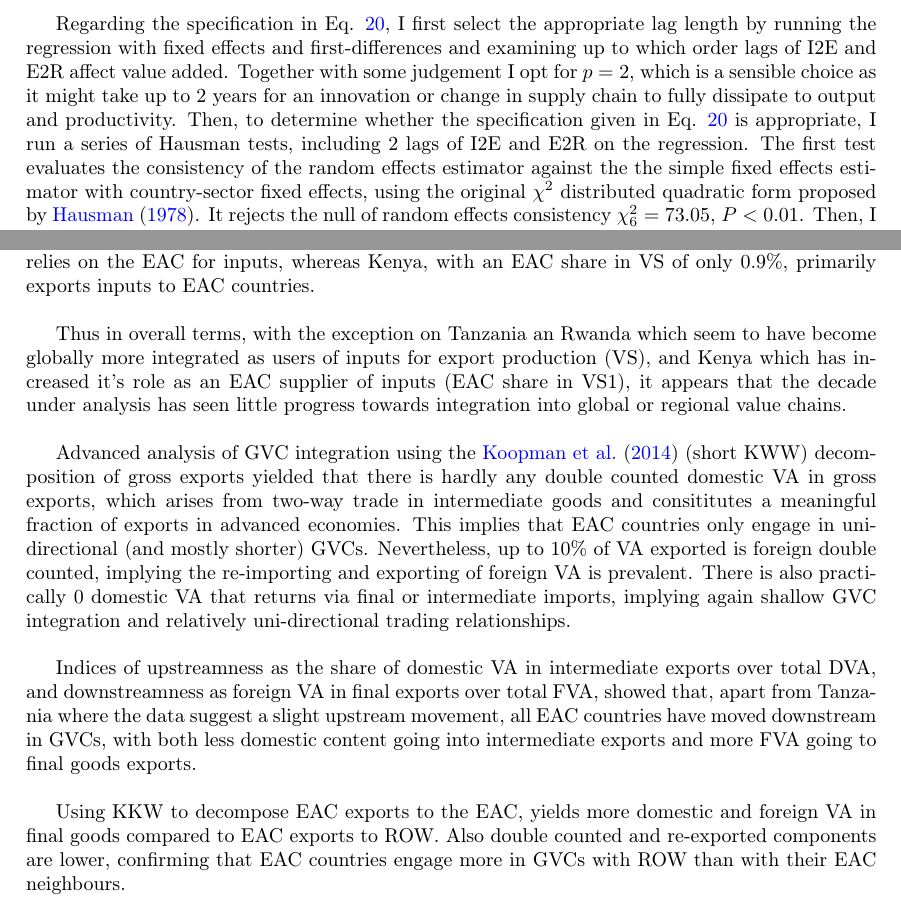
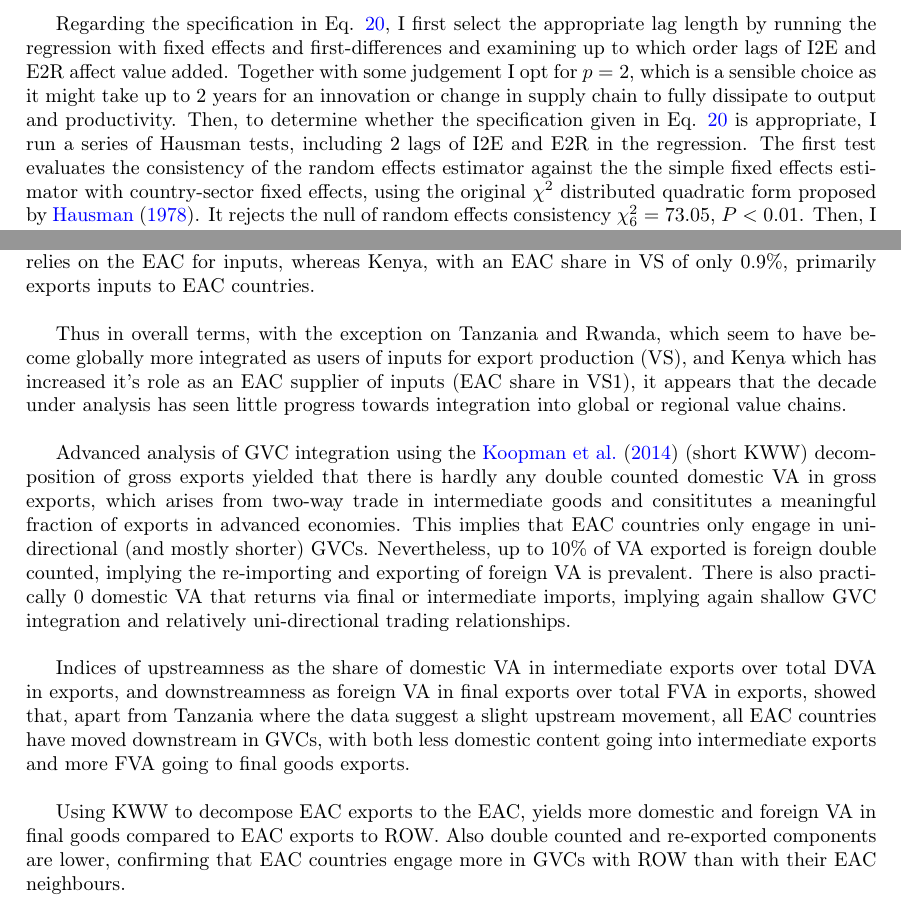
Before and after one commit to SebKrantz/GVC-EAC-Paper, a LaTeX paper (Writeup/GVC Participation of EAC Countries.tex): two parts of pages 44 and 52 of 57, joined at a grey line, cut so that both start at the same text. Compiled offline with pdfLaTeX.

Commit message:
Fix typos.

```diff
--- a/Writeup/GVC Participation of EAC Countries.tex
+++ b/Writeup/GVC Participation of EAC Countries.tex
@@ -1105,7 +1105,7 @@ In terms of I2E, manufacturing sectors make up the bulk of the upper part of the
 \end{figure}
 \FloatBarrier
 
-Regarding the specification in Eq. \ref{eq:GROWTH_HDFE}, I first select the appropriate lag length by running the regression with fixed effects and first-differences and examining up to which order lags of I2E and E2R affect value added. Together with some judgement I opt for $p = 2$, which is a sensible choice as it might take up to 2 years for an innovation or change in supply chain to fully dissipate to output and productivity. Then, to determine whether the specification given in Eq. \ref{eq:GROWTH_HDFE} is appropriate, I run a series of Hausman tests, including 2 lags of I2E and E2R on the regression. The first test evaluates the consistency of the random effects estimator against the the  simple fixed effects estimator with country-sector fixed effects, using the original $\chi^2$ distributed quadratic form proposed by \citet{hausman1978specification}. It rejects the null of random effects consistency $\chi^2_6 = 73.05$, $P < 0.01$. Then, I demean the data by country-sector and run a second Hausman test with country-year fixed effects. This test also rejects $\chi^2_6 = 53.4$, $P < 0.01$. Finally, I iteratively demean the data by country-sector and country-year until convergence and run a third Hausman test against sector-year fixed effects. This test also rejects $\chi^2_6 = 48.55$, $P < 0.01$, but a robust version of the test based on an auxiliary regression as specified in \citet{wooldridge2010econometric}\footnote{This test is based on an auxiliary specification $\tilde{y}_{it} = \tilde{X}_{it}\beta + \dot{X}_{it}\gamma + \epsilon_{it}$ that can be estimated with robust standard errors, where  $\tilde{y}_{it} $ and $\tilde{X}_{it}\beta$ are the quasi-demeaned data for RE estimation and $\dot{X}_{it}$ are the time-demeaned predictors capturing the individual-variation in $X$. The test is an F-test of the exclusion restriction of $\dot{X}_{it}$. If the test rejects, RE is likely inconsistent. See \citet{wooldridge2010econometric} sec. 10.7.3.} fails to reject the null $\chi^2_6 = 9.37$, $P = 0.15$. I nevertheless keep the sector-year fixed effects in the model, as the coefficient is practically identical to the one without them, and keeping them reduces a bit the serial correlation in the error term. \newline
+Regarding the specification in Eq. \ref{eq:GROWTH_HDFE}, I first select the appropriate lag length by running the regression with fixed effects and first-differences and examining up to which order lags of I2E and E2R affect value added. Together with some judgement I opt for $p = 2$, which is a sensible choice as it might take up to 2 years for an innovation or change in supply chain to fully dissipate to output and productivity. Then, to determine whether the specification given in Eq. \ref{eq:GROWTH_HDFE} is appropriate, I run a series of Hausman tests, including 2 lags of I2E and E2R in the regression. The first test evaluates the consistency of the random effects estimator against the the  simple fixed effects estimator with country-sector fixed effects, using the original $\chi^2$ distributed quadratic form proposed by \citet{hausman1978specification}. It rejects the null of random effects consistency $\chi^2_6 = 73.05$, $P < 0.01$. Then, I demean the data by country-sector and run a second Hausman test with country-year fixed effects. This test also rejects $\chi^2_6 = 53.4$, $P < 0.01$. Finally, I iteratively demean the data by country-sector and country-year until convergence and run a third Hausman test against sector-year fixed effects. This test also rejects $\chi^2_6 = 48.55$, $P < 0.01$, but a robust version of the test based on an auxiliary regression as specified in \citet{wooldridge2010econometric}\footnote{This test is based on an auxiliary specification $\tilde{y}_{it} = \tilde{X}_{it}\beta + \dot{X}_{it}\gamma + \epsilon_{it}$ that can be estimated with robust standard errors, where  $\tilde{y}_{it} $ and $\tilde{X}_{it}\beta$ are the quasi-demeaned data for RE estimation and $\dot{X}_{it}$ are the time-demeaned predictors capturing the individual-variation in $X$. The test is an F-test of the exclusion restriction of $\dot{X}_{it}$. If the test rejects, RE is likely inconsistent. See \citet{wooldridge2010econometric} sec. 10.7.3.} fails to reject the null $\chi^2_6 = 9.37$, $P = 0.15$. I nevertheless keep the sector-year fixed effects in the model, as the coefficient is practically identical to the one without them, and keeping them reduces a bit the serial correlation in the error term. \newline
 
 Serial correlation in the error term, $\epsilon_{cst} = \rho \epsilon_{cs,t-1} + u_{cst}$ for $\rho > 0$ might obscure conducting inference on the model and make the first-difference estimator more efficient. In practice it is difficult to determine the value of $\rho$, given that the are errors in the fixed effects model are unobservable\footnote{$\hat{\epsilon}_{cst}$ is not a clean estimate of $\epsilon_{cst}$, but an estimate of the multiply-centered version of $\epsilon_{cst}$.}, but I use $\hat{\epsilon}_{cst}$ to obtain a crude estimate using OLS. After estimating Eq. \ref{eq:GROWTH_HDFE} with the full set of fixed effects, I estimate $\hat{\rho}_{FE} = 0.53$, $P<0.01$\footnote{\citet{wooldridge2010econometric} sec. 10.5.4 observes, under the null of no serial correlation in the errors, the residuals of a FE model must be negatively serially correlated, with $cor(\hat{u}_{it}, \hat{u}_{is})=-1/(T-1) = -0.1$ with $T = 11$ in this case.}. A formal panel-test based on the residuals of the first-differenced model also rejects the null of no serial correlation in the error term $\hat{\rho}_{FD} = -0.011$, $P=0.77$ and $P[\hat{\rho}_{FD} \neq -0.5]=<0.01$\footnote{This is the case because, for each $t > 1$, $var(\Delta u_{it}) = var(u_{it} - u_{i,t-1}) = var(u_{it}) + var(u_{i,t-1}) = 2\sigma^2$ with the assumptions of no serial correlation in $u_t$ and constant variance. Because the residual has a zero mean and symmetric ACF, the covariance is $E[\Delta u_{it}\Delta u_{i,t+1}] = E[(u_{it} - u_{i,t-1})(u_{i,t+1} - u_{it})] = E[u_{it} u_{i,t+1}] - E[u_{it}^2] - E[u_{i,t-1} u_{i,t+1}] + E[u_{i,t-1} u_{it}] = -E[u_{it}^2] = -\sigma^2$, because of the no serial correlation assumption. Because the variance is constant across t, $cor(\Delta u_{it},  \Delta u_{i,t-1}) = cov(\Delta u_{it},  \Delta u_{i,t+1})/var(\Delta u_{it}) = -\sigma^2/2\sigma^2 = -0.5$.}. First-differencing in itself does not remove terms $\Delta\beta_{ct}$ and $\Delta\gamma_{st}$, corresponding to unobserved country-year or sector-year specific shocks from the equation, which may also be correlated with the explanatory variables and bias the coefficient estimates in the FD-equation. Running Hausman tests for the presence of these effects in the first-difference equation yields inconclusive results, the outcome depends on the method used to run the Hausman test. There is also a danger that putting fixed effects in a first-differenced equation estimated on data of not very high quality removes too much useful information and aggravates the impact of measurement error in the data, yielding attenuation bias.   \newline
 
@@ -1921,15 +1921,15 @@ At the sector level, mostly primary inputs and wholesale traded goods are re-exp
 
 On the regional frontier, computing the EAC partner contribution to each members VS, VS1, value-added imports (VAI) and imports of final goods (VAFI) yielded moderate declines in most cases. The only marked increase was the EAC share in Kenya's VS1, which increased from 5.7\% in 2005 to 7.4\% in 2015, highlighting Kenya's increasing supplier role for EAC export production. It should be noted that these shares are at very different levels for different EAC countries. In Uganda, the EAC accounts for 21\% of VS, 6\% of VS1 and 17\% of VAI. Thus Uganda primarily relies on the EAC for inputs, whereas Kenya, with an EAC share in VS of only 0.9\%, primarily exports inputs to EAC countries. \newline
 
-Thus in overall terms, with the exception on Tanzania an Rwanda which seem to have become globally more integrated as users of inputs for export production (VS), and Kenya which has increased it's role as an EAC supplier of inputs (EAC share in VS1), it appears that the decade under analysis has seen little progress towards integration into global or regional value chains.  \newline
+Thus in overall terms, with the exception on Tanzania and Rwanda, which seem to have become globally more integrated as users of inputs for export production (VS), and Kenya which has increased it's role as an EAC supplier of inputs (EAC share in VS1), it appears that the decade under analysis has seen little progress towards integration into global or regional value chains.  \newline
 
 Advanced analysis of GVC integration using the \citet{koopman2014tracing} (short KWW) decomposition of gross exports yielded that there is hardly any double counted domestic VA in gross exports, which arises from two-way trade in intermediate goods and consititutes a meaningful fraction of exports in advanced economies. This implies that EAC countries only engage in uni-directional (and mostly shorter) GVCs. Nevertheless, up to 10\% of VA exported is foreign double counted, implying the re-importing and exporting of foreign VA is prevalent. There is also practically 0 domestic VA that returns via final or intermediate imports, implying again shallow GVC integration and relatively uni-directional trading relationships. \newline
 
- Indices of upstreamness as the share of domestic VA in intermediate exports over total DVA, and downstreamness as foreign VA in final exports over total FVA, showed that, apart from Tanzania where the data suggest a slight upstream movement, all EAC countries have moved downstream in GVCs, with both less domestic content going into intermediate exports and more FVA going to final goods exports. \newline
-
- Using KKW to decompose EAC exports to the EAC, yields more domestic and foreign VA in final goods compared to EAC exports to ROW. Also double counted and re-exported components are lower, confirming that EAC countries engage more in GVCs with ROW than with their EAC neighbours. \newline
-
- Using the composition developed by \citet{wang2013quantifying}, exports were also decomposed at the sector level. At the sector level it is again evident that manufacturing sectors have higher VS shares than other sectors, and also higher amounts of double counting, although mostly of foreign VA. Calculations of upstreamness and downstreamness ratios at the sector level suggest that nearly all setors in all EAC countries have moved downstream between 2005 and 2015. This is surprising, indicating that in terms of GVC integration there are little exceptions or high-performaing sectors, and the downstream trends observed in the aggregate dissipate quite uniformly to the sector level. \newline
+ Indices of upstreamness as the share of domestic VA in intermediate exports over total DVA in exports, and downstreamness as foreign VA in final exports over total FVA in exports, showed that, apart from Tanzania where the data suggest a slight upstream movement, all EAC countries have moved downstream in GVCs, with both less domestic content going into intermediate exports and more FVA going to final goods exports. \newline
+
+ Using KWW to decompose EAC exports to the EAC, yields more domestic and foreign VA in final goods compared to EAC exports to ROW. Also double counted and re-exported components are lower, confirming that EAC countries engage more in GVCs with ROW than with their EAC neighbours. \newline
+
+ Using the composition developed by \citet{wang2013quantifying}, exports were also decomposed at the sector level. At the sector level it is again evident that manufacturing sectors have higher VS shares than other sectors, and also higher amounts of double counting, although mostly of foreign VA. Calculations of upstreamness and downstreamness ratios at the sector level suggest that nearly all setors in all EAC countries have moved downstream between 2005 and 2015. This is surprising, indicating that in terms of GVC integration there are little exceptions or high-performing sectors, and the downstream trends observed in the aggregate dissipate quite uniformly to the sector level. \newline
 
 A final exercise in the exploration of VA flows was to compute the New Revealed Comparative Advantage (NRCA) index,  using GDP in exports as proposed by \citet{koopman2014tracing}. This revealed a comparative advantage in agriculture and fishing, and a comparative disadvantage in manufacturing for all EAC members. On the services side, in all members apart from Kenya, constuction, maintenance and repair activities, accommodation and food services (including Kenya) and activities of private housholds (self-employment) also have quite a strong NRCA. Kenya has a notable comparative advantage in food and beverages. \newline
 
```
Also changed, not shown: Writeup/GVC Participation of EAC Countries.tex (12 more changed lines).
